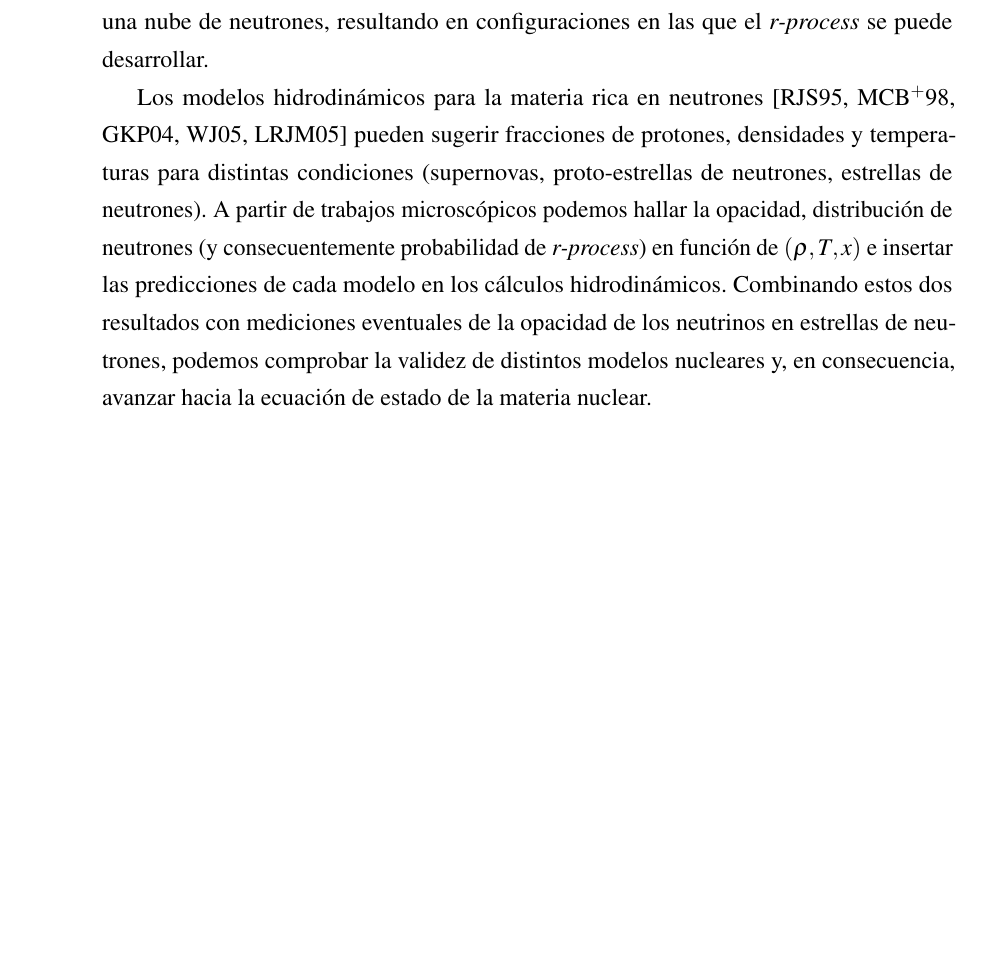
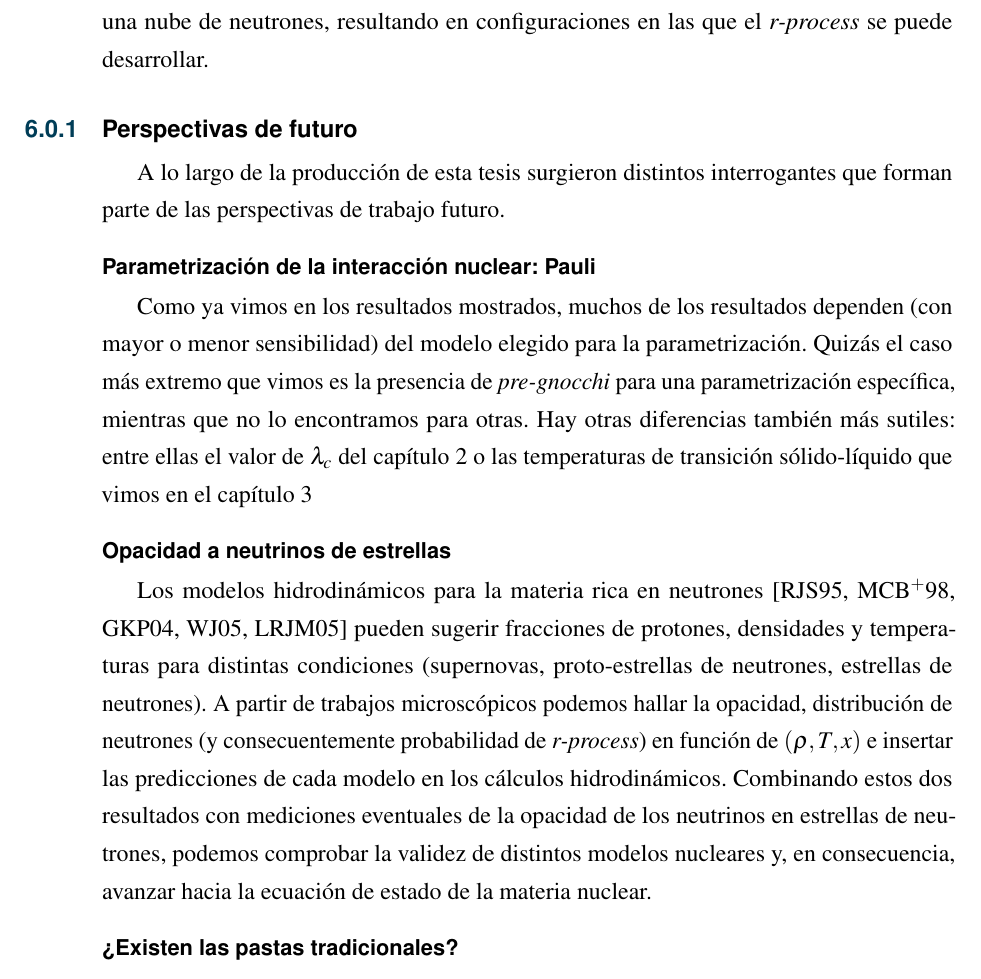
Before and after one commit to pabloalcain/tesis, a LaTeX thesis (tesis.tex, which reads src/conclusiones.tex): part of page 70 of 85, cut so that both start at the same text, the shorter picture padded with empty space. Compiled offline with pdfLaTeX.

Commit message:
Outline de perspectivas

```diff
--- a/src/conclusiones.tex
+++ b/src/conclusiones.tex
@@ -57,6 +57,22 @@ Este enfoque, combinado con distintos algoritmos reconocedores de fragmentos, no
 Un análisis cuidadoso de la dinámica de formación de fragmentos mostró que se formaron muy temprano en la expansión.
 En particular, la novedosa estructura que llamamos \emph{pregnocchi} es de considerable relevancia, ya que de acuerdo al análisis de ECRA estos agregados preexistentes evolucionan en una nube de neutrones, resultando en configuraciones en las que el \emph{r-process} se puede desarrollar.
 
+
+\subsection{Perspectivas de futuro}
+
+A lo largo de la producción de esta tesis surgieron distintos interrogantes que forman parte de las perspectivas de trabajo futuro.
+
+\subsubsection{Parametrización de la interacción nuclear: Pauli}
+
+Como ya vimos en los resultados mostrados, muchos de los resultados dependen (con mayor o menor sensibilidad) del modelo elegido para la parametrización.
+Quizás el caso más extremo que vimos es la presencia de \emph{pre-gnocchi} para una parametrización específica, mientras que no lo encontramos para otras.
+Hay otras diferencias también más sutiles: entre ellas el valor de $\lambda_c$ del capítulo~\ref{ch:coulomb} o las temperaturas de transición sólido-líquido que vimos en el capítulo~\ref{ch:transicion}
+
+
+\subsubsection{Opacidad a neutrinos de estrellas}
+
 Los modelos hidrodinámicos para la materia rica en neutrones~\cite{ruffert_coalescing_1995, mezzacappa_investigation_1998, geppert_temperature_2004, woosley_physics_2005, liebendorfer_supernova_2005} pueden sugerir fracciones de protones, densidades y temperaturas para distintas condiciones (supernovas, proto-estrellas de neutrones, estrellas de neutrones).
 A partir de trabajos microscópicos podemos hallar la opacidad, distribución de neutrones (y consecuentemente probabilidad de \emph{r-process}) en función de $(\rho, T, x)$ e insertar las predicciones de cada modelo en los cálculos hidrodinámicos.
 Combinando estos dos resultados con mediciones eventuales de la opacidad de los neutrinos en estrellas de neutrones, podemos comprobar la validez de distintos modelos nucleares y, en consecuencia, avanzar hacia la ecuación de estado de la materia nuclear.
+
+\subsubsection{¿Existen las pastas tradicionales?}
```
Also changed, not shown: src/conclusiones.tex (2 more changed lines).
